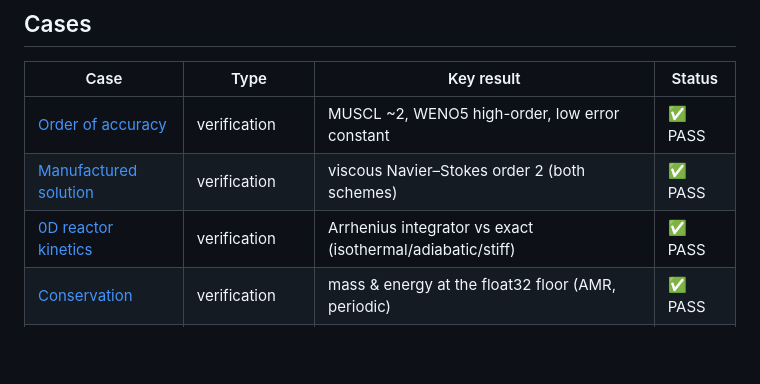
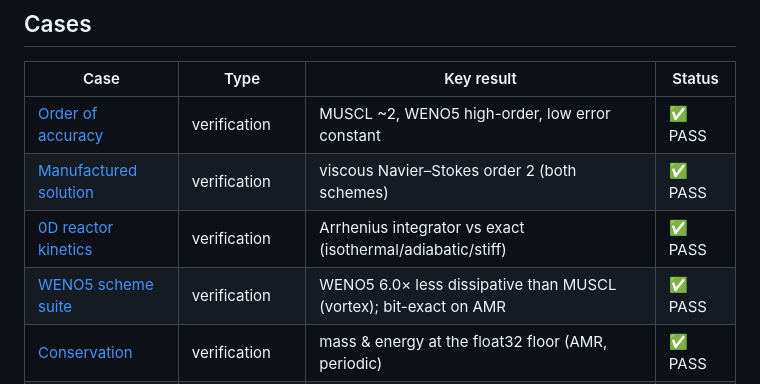
Before and after one commit to fhermet/machmallow, a Markdown page: vv/README.md, the part around the change. Drawn GitHub-style; blank space fills up the shorter version.

```diff
--- a/vv/README.md
+++ b/vv/README.md
@@ -24,6 +24,7 @@ python3 vv/generate.py
 | [Order of accuracy](cases/order_of_accuracy.md) | verification | MUSCL ~2, WENO5 high-order, low error constant | ✅ PASS |
 | [Manufactured solution](cases/mms.md) | verification | viscous Navier–Stokes order 2 (both schemes) | ✅ PASS |
 | [0D reactor kinetics](cases/reactor.md) | verification | Arrhenius integrator vs exact (isothermal/adiabatic/stiff) | ✅ PASS |
+| [WENO5 scheme suite](cases/weno.md) | verification | WENO5 6.0× less dissipative than MUSCL (vortex); bit-exact on AMR | ✅ PASS |
 | [Conservation](cases/conservation.md) | verification | mass & energy at the float32 floor (AMR, periodic) | ✅ PASS |
 | [Sod on AMR](cases/sod_amr.md) | verification | refluxing conserves (6000× vs off); L1 = uniform-fine | ✅ PASS |
 | [Sod shock tube](cases/sod.md) | validation · exact | matches exact Riemann (both schemes) | ✅ PASS |
```
Also changed, not shown: vv/cases/weno.md (added, +52 -0 lines), vv/figures/weno.png (added), 4 other files.
